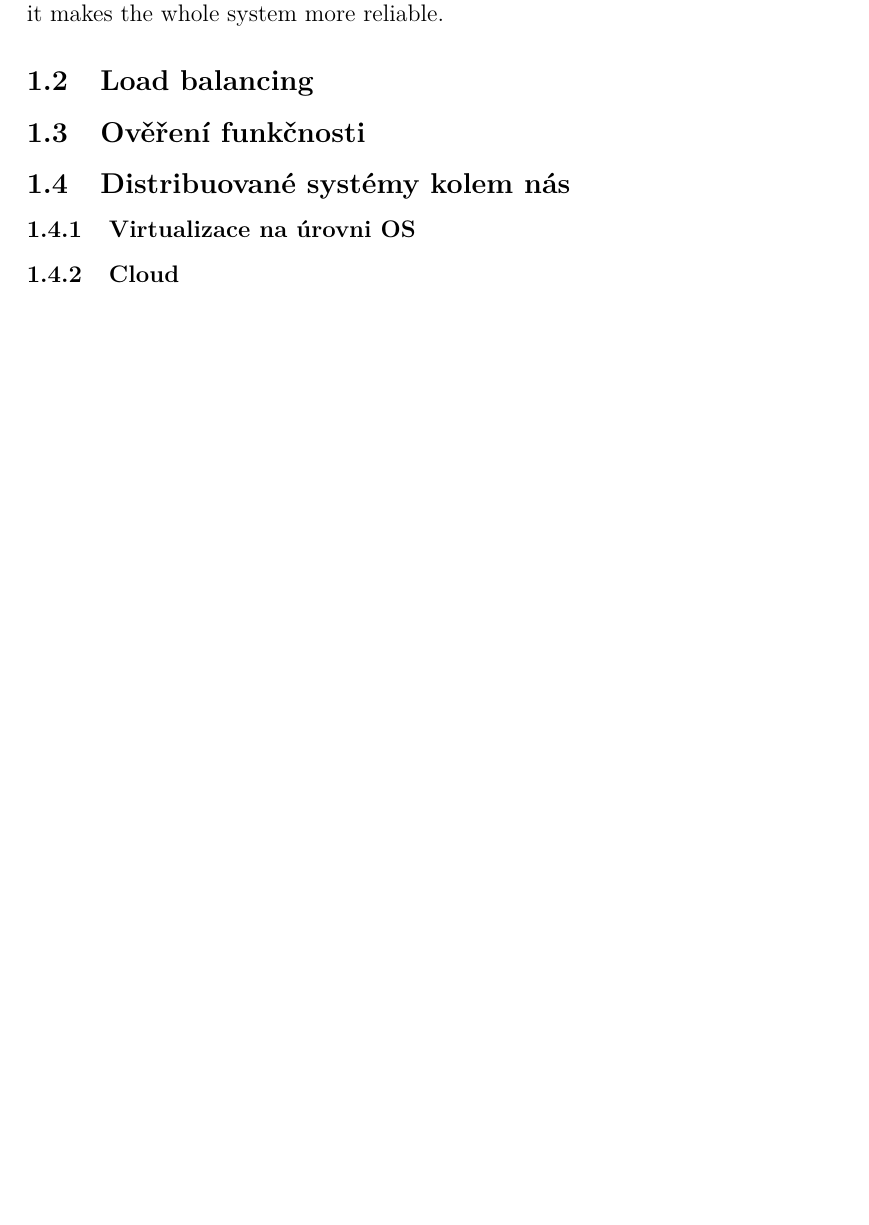
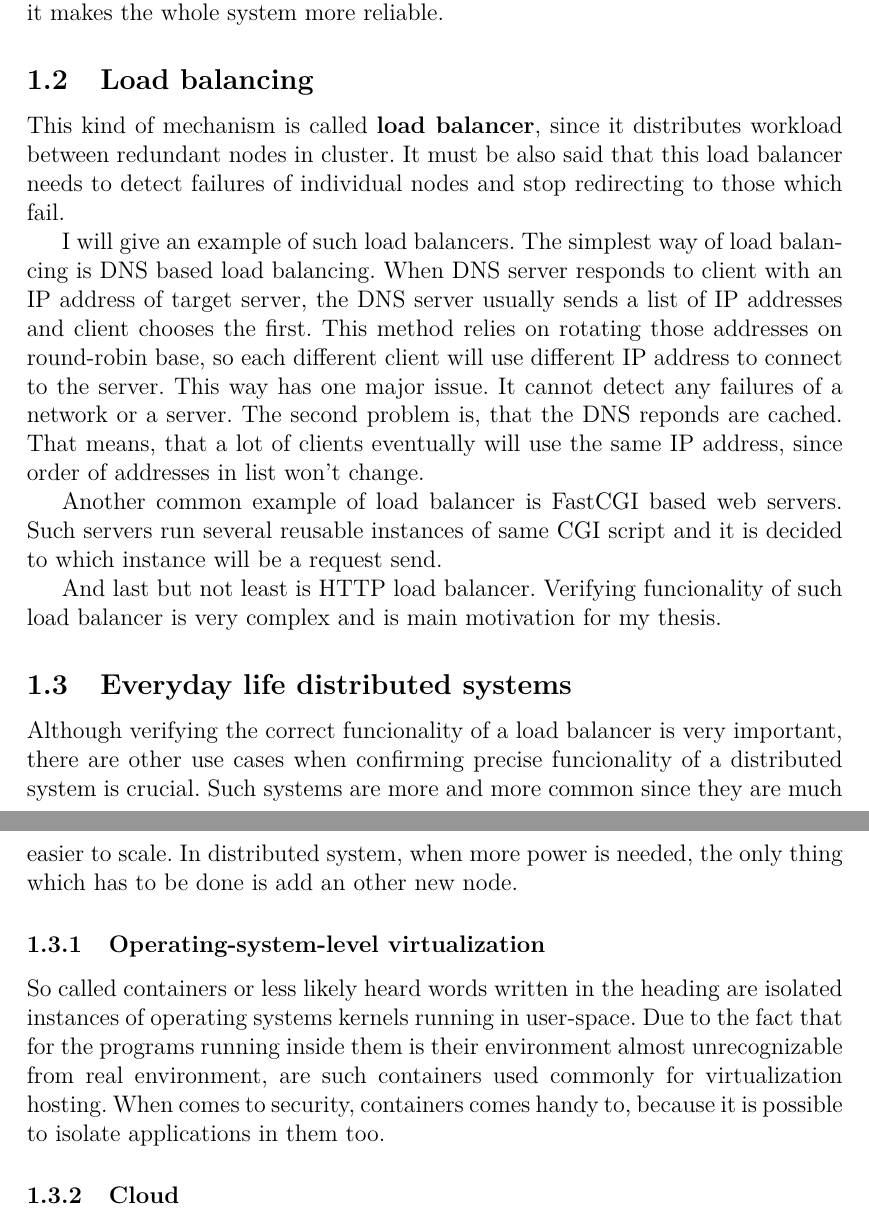
Before and after one commit to honza-kasik/diploma-thesis, a LaTeX thesis (thesis.tex): part of page 9 of 10 before the commit and two parts of pages 9 and 10 of 11 after it, the two joined at a grey line, cut so that both start at the same text, the shorter picture padded with empty space. Compiled offline with pdfLaTeX.

Commit message:
Another iteration

```diff
--- a/thesis.tex
+++ b/thesis.tex
@@ -77,15 +77,25 @@ Availability & MMTR/year  & MTTR/month & MTTR/week & MTTR/day  \\ \hline
 \label{table:mttr}
 \end{table}
 
+\subsection{Load balancing}
 
-%TODO material z prezentace CSCI
-\subsection{Load balancing}
-%TODO material z prezentace CSCI
-\subsection{Ověření funkčnosti}
+This kind of mechanism is called {\bf load balancer}, since it distributes workload between redundant nodes in cluster. It must be also said that this load balancer needs to detect failures of individual nodes and stop redirecting to those which fail.
 
-\subsection{Distribuované systémy kolem nás}
+%TODO picture here (load balancer proxy, workers, client)
 
-\subsubsection{Virtualizace na úrovni OS}
+I will give an example of such load balancers. The simplest way of load balancing is DNS based load balancing. When DNS server responds to client with an IP address of target server, the DNS server usually sends a list of IP addresses and client chooses the first. This method relies on rotating those addresses on round-robin base, so each different client will use different IP address to connect to the server. This way has one major issue. It cannot detect any failures of a network or a server. The second problem is, that the DNS reponds are cached. That means, that a lot of clients eventually will use the same IP address, since order of addresses in list won't change. %TODO literature - Practical Load Balancing
+
+Another common example of load balancer is FastCGI based web servers. Such servers run several reusable instances of same CGI script and it is decided to which instance will be a request send.
+
+And last but not least is HTTP load balancer. Verifying funcionality of such load balancer is very complex and is main motivation for my thesis. %TODO more about HTTP load balancer, mod_cluster mentioning?
+
+\subsection{Everyday life distributed systems}
+
+Although verifying the correct funcionality of a load balancer is very important, there are other use cases when confirming precise funcionality of a distributed system is crucial. Such systems are more and more common since they are much easier to scale. In distributed system, when more power is needed, the only thing which has to be done is add an other new node. %TODO more general talk about distributed systems
+
+\subsubsection{Operating-system-level virtualization}
+
+So called containers or less likely heard words written in the heading are isolated instances of operating systems kernels running in user-space. Due to the fact that for the programs running inside them is their environment almost unrecognizable from real environment, are such containers used commonly for virtualization hosting. When comes to security, containers comes handy to, because it is possible to isolate applications in them too.
 
 \subsubsection{Cloud}
 
```
Also changed, not shown: thesis.pdf.
